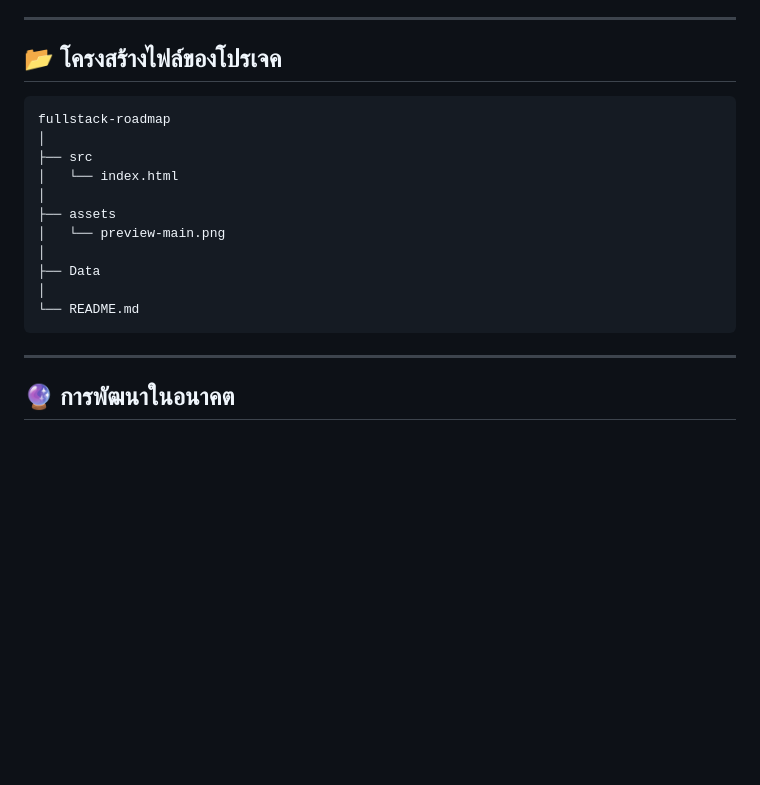
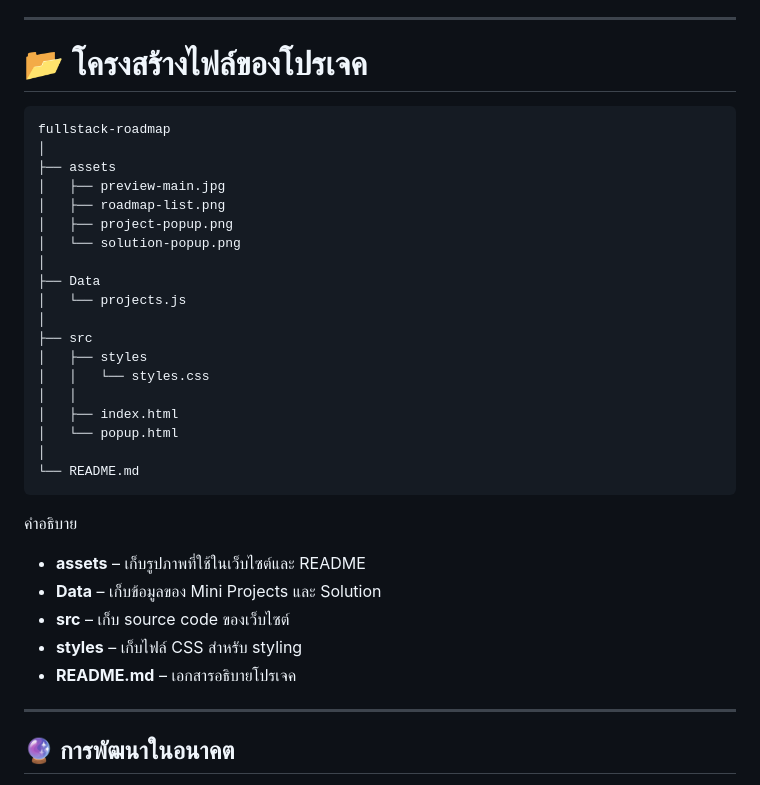
Before and after one commit to chutiponsripeng/fullstack-roadmap, a Markdown page: Readme.md, the part around the change. Rendered like a GitHub page; blank space fills up the shorter version.

Commit message:
refactor: reorganize project structure and update README

````diff
--- a/Readme.md
+++ b/Readme.md
@@ -169,21 +169,37 @@ Mini Projects
 
 ---
 
-## 📂 โครงสร้างไฟล์ของโปรเจค
+# 📂 โครงสร้างไฟล์ของโปรเจค
 
 ```
 fullstack-roadmap
 │
-├── src
-│   └── index.html
-│
 ├── assets
-│   └── preview-main.png
+│   ├── preview-main.jpg
+│   ├── roadmap-list.png
+│   ├── project-popup.png
+│   └── solution-popup.png
 │
 ├── Data
+│   └── projects.js
+│
+├── src
+│   ├── styles
+│   │   └── styles.css
+│   │
+│   ├── index.html
+│   └── popup.html
 │
 └── README.md
 ```
+
+คำอธิบาย
+
+- **assets** – เก็บรูปภาพที่ใช้ในเว็บไซต์และ README
+- **Data** – เก็บข้อมูลของ Mini Projects และ Solution
+- **src** – เก็บ source code ของเว็บไซต์
+- **styles** – เก็บไฟล์ CSS สำหรับ styling
+- **README.md** – เอกสารอธิบายโปรเจค
 
 ---
 
````
